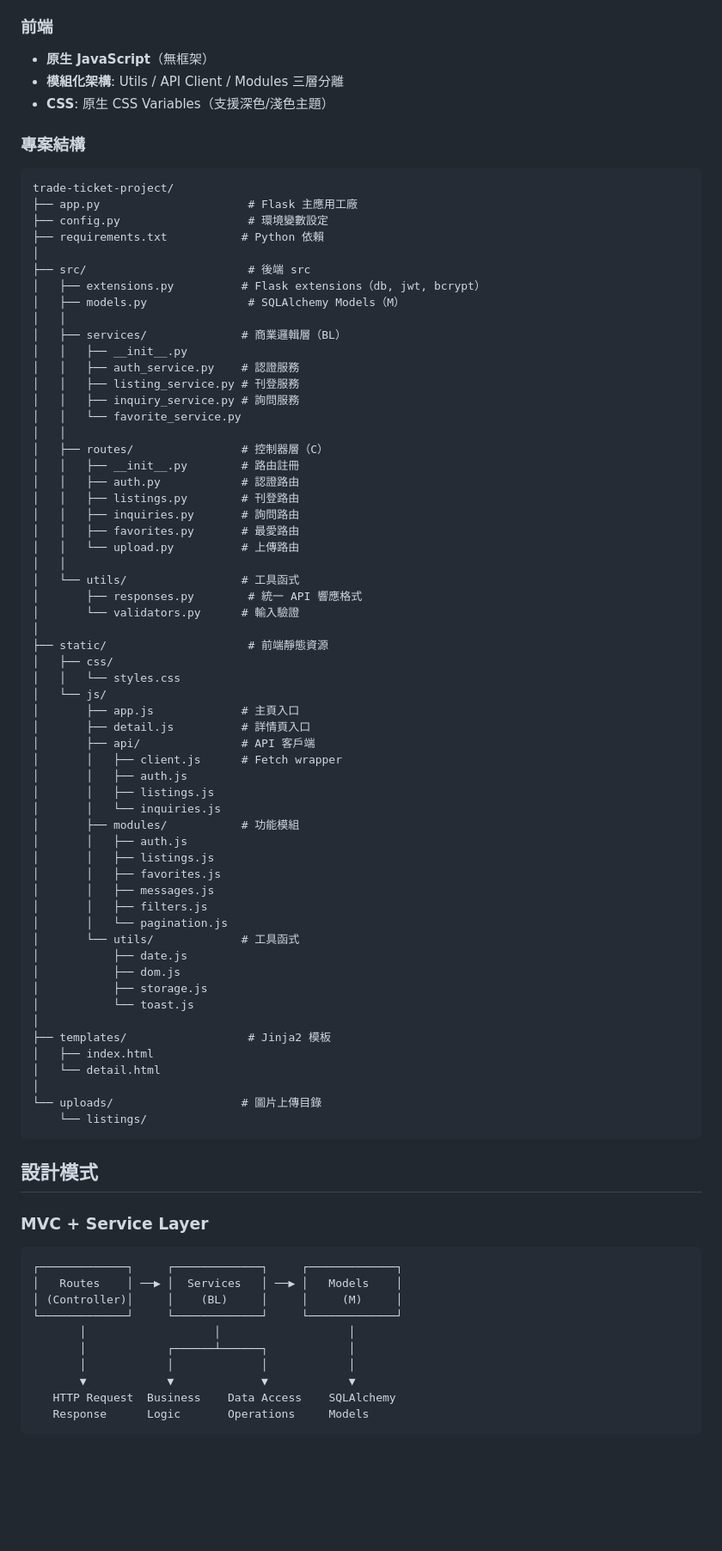
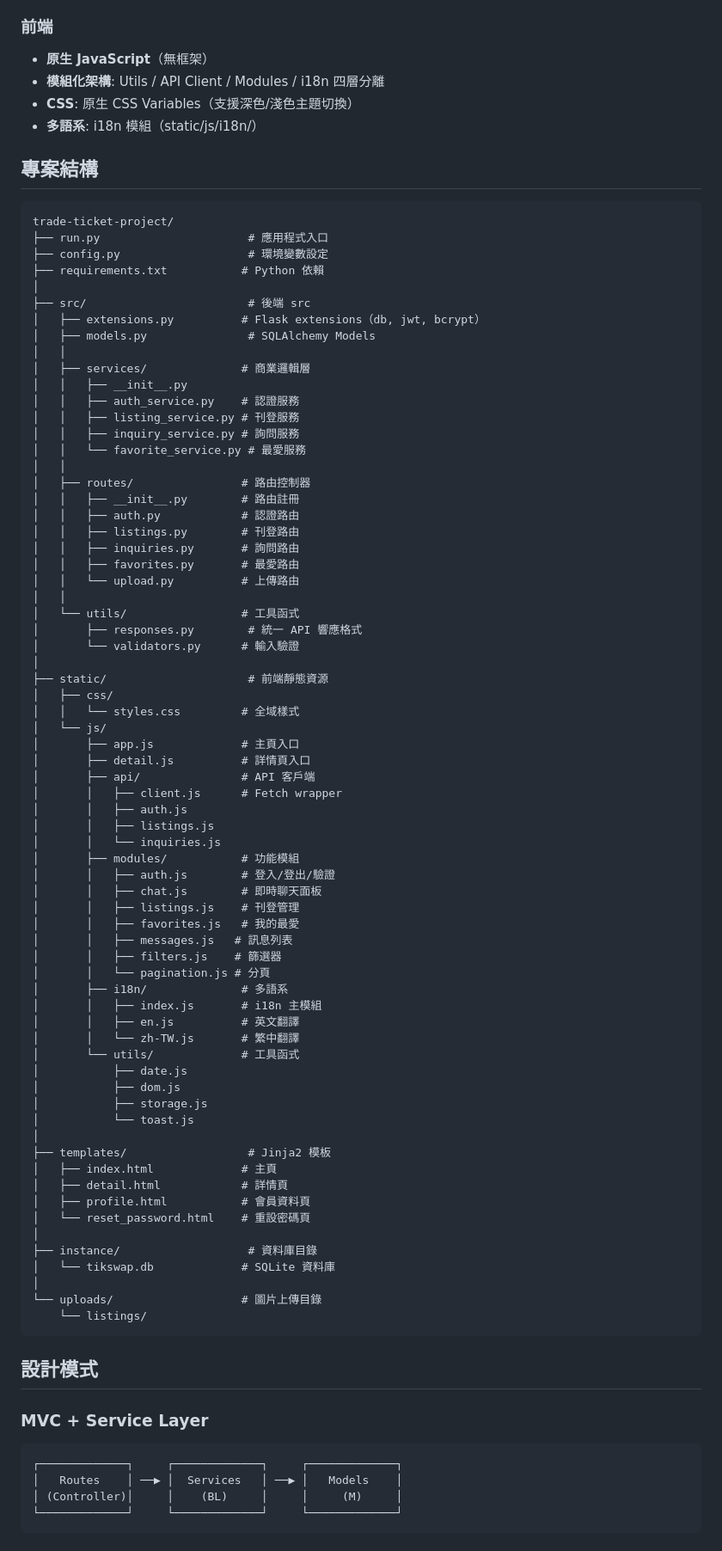
Before and after one commit to slannister/trade-ticket-project, a Markdown page: README.md, the part around one of its changes. Shown at 86% size. GitHub-like rendering; blank space fills up the shorter version.

````diff
--- a/README.md
+++ b/README.md
@@ -15,29 +28,30 @@
 
 ### 前端
 - **原生 JavaScript**（無框架）
-- **模組化架構**: Utils / API Client / Modules 三層分離
-- **CSS**: 原生 CSS Variables（支援深色/淺色主題）
+- **模組化架構**: Utils / API Client / Modules / i18n 四層分離
+- **CSS**: 原生 CSS Variables（支援深色/淺色主題切換）
+- **多語系**: i18n 模組（static/js/i18n/）
 
-### 專案結構
+## 專案結構
 
 ```
 trade-ticket-project/
-├── app.py                      # Flask 主應用工廠
+├── run.py                      # 應用程式入口
 ├── config.py                   # 環境變數設定
 ├── requirements.txt           # Python 依賴
 │
 ├── src/                        # 後端 src
 │   ├── extensions.py          # Flask extensions（db, jwt, bcrypt）
-│   ├── models.py               # SQLAlchemy Models（M）
+│   ├── models.py               # SQLAlchemy Models
 │   │
-│   ├── services/              # 商業邏輯層（BL）
+│   ├── services/              # 商業邏輯層
 │   │   ├── __init__.py
 │   │   ├── auth_service.py    # 認證服務
 │   │   ├── listing_service.py # 刊登服務
 │   │   ├── inquiry_service.py # 詢問服務
-│   │   └── favorite_service.py
+│   │   └── favorite_service.py # 最愛服務
 │   │
-│   ├── routes/                # 控制器層（C）
+│   ├── routes/                # 路由控制器
 │   │   ├── __init__.py        # 路由註冊
 │   │   ├── auth.py            # 認證路由
 │   │   ├── listings.py        # 刊登路由
@@ -51,7 +65,7 @@ trade-ticket-project/
 │
 ├── static/                     # 前端靜態資源
 │   ├── css/
-│   │   └── styles.css
+│   │   └── styles.css         # 全域樣式
 │   └── js/
 │       ├── app.js             # 主頁入口
 │       ├── detail.js          # 詳情頁入口
@@ -61,12 +75,17 @@ trade-ticket-project/
 │       │   ├── listings.js
 │       │   └── inquiries.js
 │       ├── modules/           # 功能模組
-│       │   ├── auth.js
-│       │   ├── listings.js
-│       │   ├── favorites.js
-│       │   ├── messages.js
-│       │   ├── filters.js
-│       │   └── pagination.js
+│       │   ├── auth.js        # 登入/登出/驗證
+│       │   ├── chat.js        # 即時聊天面板
+│       │   ├── listings.js    # 刊登管理
+│       │   ├── favorites.js   # 我的最愛
+│       │   ├── messages.js   # 訊息列表
+│       │   ├── filters.js    # 篩選器
+│       │   └── pagination.js # 分頁
+│       ├── i18n/              # 多語系
+│       │   ├── index.js       # i18n 主模組
+│       │   ├── en.js          # 英文翻譯
+│       │   └── zh-TW.js       # 繁中翻譯
 │       └── utils/             # 工具函式
 │           ├── date.js
 │           ├── dom.js
@@ -74,8 +93,13 @@ trade-ticket-project/
 │           └── toast.js
 │
 ├── templates/                  # Jinja2 模板
-│   ├── index.html
-│   └── detail.html
+│   ├── index.html             # 主頁
+│   ├── detail.html            # 詳情頁
+│   ├── profile.html           # 會員資料頁
+│   └── reset_password.html    # 重設密碼頁
+│
+├── instance/                   # 資料庫目錄
+│   └── tikswap.db             # SQLite 資料庫
 │
 └── uploads/                   # 圖片上傳目錄
     └── listings/
@@ -90,10 +114,4 @@ trade-ticket-project/
 │   Routes    │ ──▶ │  Services   │ ──▶ │   Models    │
 │ (Controller)│     │    (BL)     │     │     (M)     │
 └─────────────┘     └─────────────┘     └─────────────┘
-       │                   │                   │
-       │            ┌──────┴──────┐            │
-       │            │             │            │
-       ▼            ▼             ▼            ▼
-   HTTP Request  Business    Data Access    SQLAlchemy
-   Response      Logic       Operations     Models
 ```
````
Also changed, not shown: other parts of README.md (+36 -18 lines).
